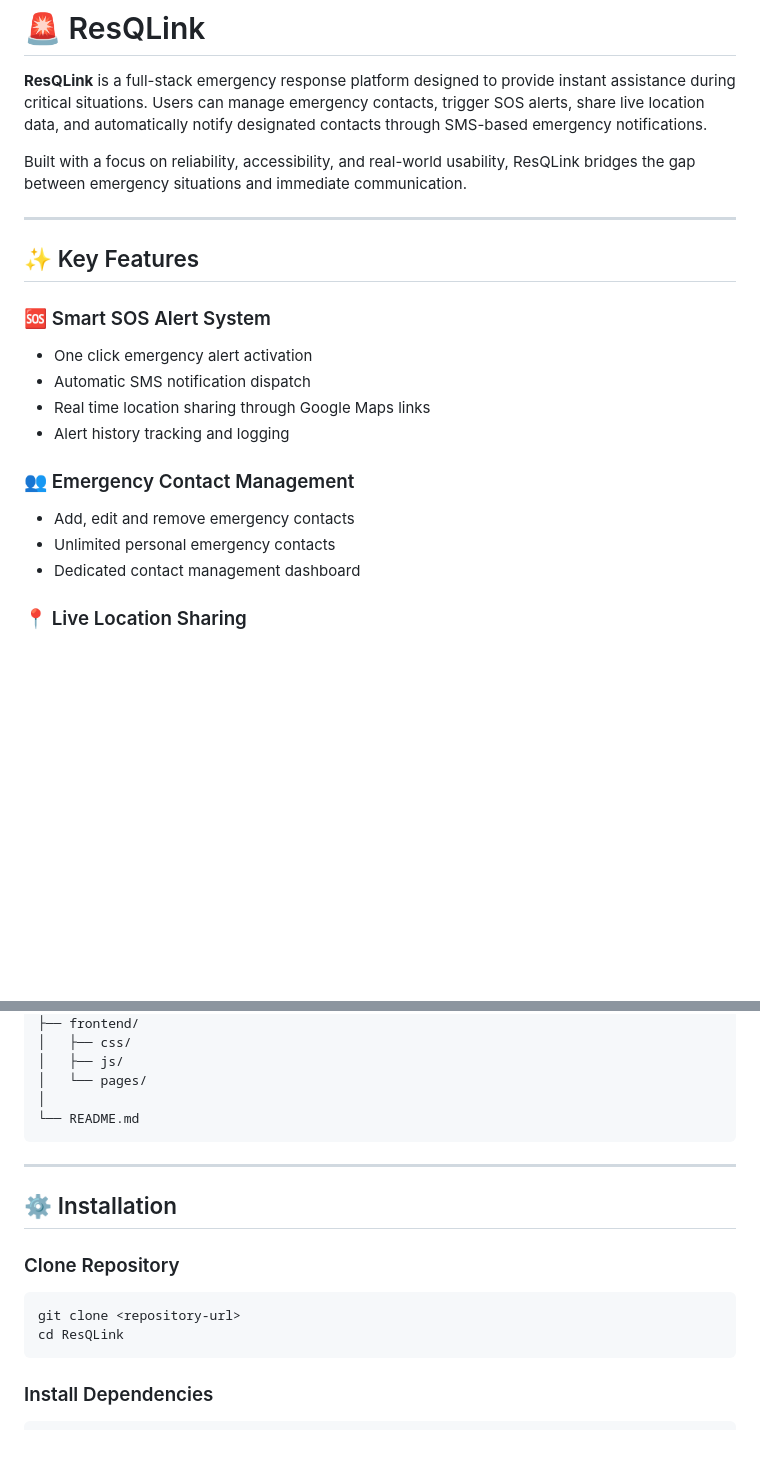
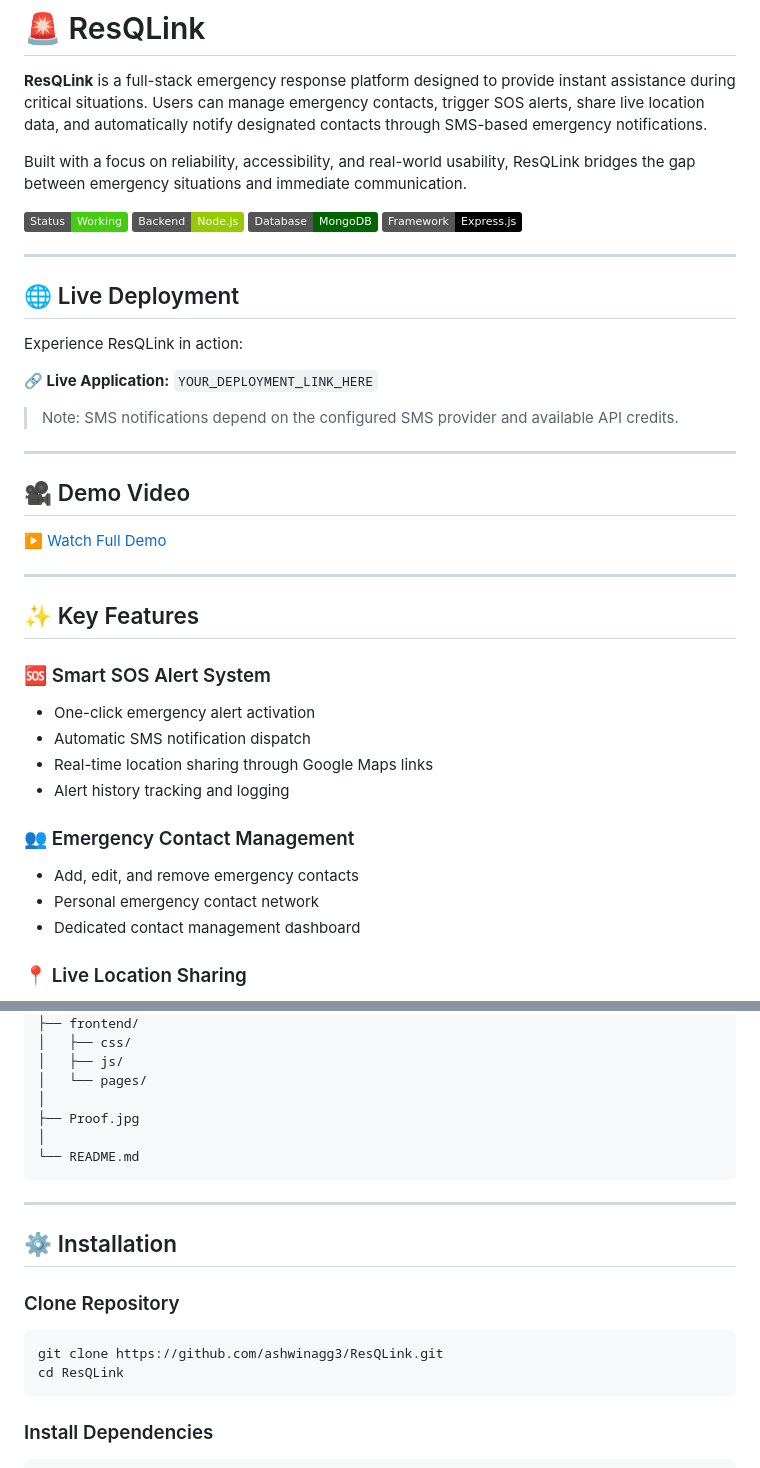
Before and after one commit to ashwinagg3/ResQLink, a Markdown page: README.md, 2 parts joined by grey strips. GitHub-like rendering; badges without logos; blank space fills up the shorter version.

Commit message:
Before deployment

````diff
--- a/README.md
+++ b/README.md
@@ -3,6 +3,28 @@
 **ResQLink** is a full-stack emergency response platform designed to provide instant assistance during critical situations. Users can manage emergency contacts, trigger SOS alerts, share live location data, and automatically notify designated contacts through SMS-based emergency notifications.
 
 Built with a focus on reliability, accessibility, and real-world usability, ResQLink bridges the gap between emergency situations and immediate communication.
+
+![Status](https://img.shields.io/badge/Status-Working-brightgreen)
+![Node.js](https://img.shields.io/badge/Backend-Node.js-green)
+![MongoDB](https://img.shields.io/badge/Database-MongoDB-darkgreen)
+![Express.js](https://img.shields.io/badge/Framework-Express.js-black)
+
+---
+
+## 🌐 Live Deployment
+
+Experience ResQLink in action:
+
+**🔗 Live Application:** `YOUR_DEPLOYMENT_LINK_HERE`
+
+> Note: SMS notifications depend on the configured SMS provider and available API credits.
+
+
+---
+
+## 🎥 Demo Video
+
+[▶️ Watch Full Demo](https://youtu.be/fG26f5-OScQ)
 
 ---
 
@@ -10,15 +32,15 @@ Built with a focus on reliability, accessibility, and real-world usability, ResQ
 
 ### 🆘 Smart SOS Alert System
 
-* One click emergency alert activation
+* One-click emergency alert activation
 * Automatic SMS notification dispatch
-* Real time location sharing through Google Maps links
+* Real-time location sharing through Google Maps links
 * Alert history tracking and logging
 
 ### 👥 Emergency Contact Management
 
-* Add, edit and remove emergency contacts
-* Unlimited personal emergency contacts
+* Add, edit, and remove emergency contacts
+* Personal emergency contact network
 * Dedicated contact management dashboard
 
 ### 📍 Live Location Sharing
@@ -134,6 +143,8 @@ ResQLink/
 │   ├── js/
 │   └── pages/
 │
+├── Proof.jpg
+│
 └── README.md
 ```
 
@@ -144,7 +155,7 @@ ResQLink/
 ### Clone Repository
 
 ```bash
-git clone <repository-url>
+git clone https://github.com/ashwinagg3/ResQLink.git
 cd ResQLink
 ```
 
````
Also changed, not shown: other parts of README.md (+12 -25 lines).
